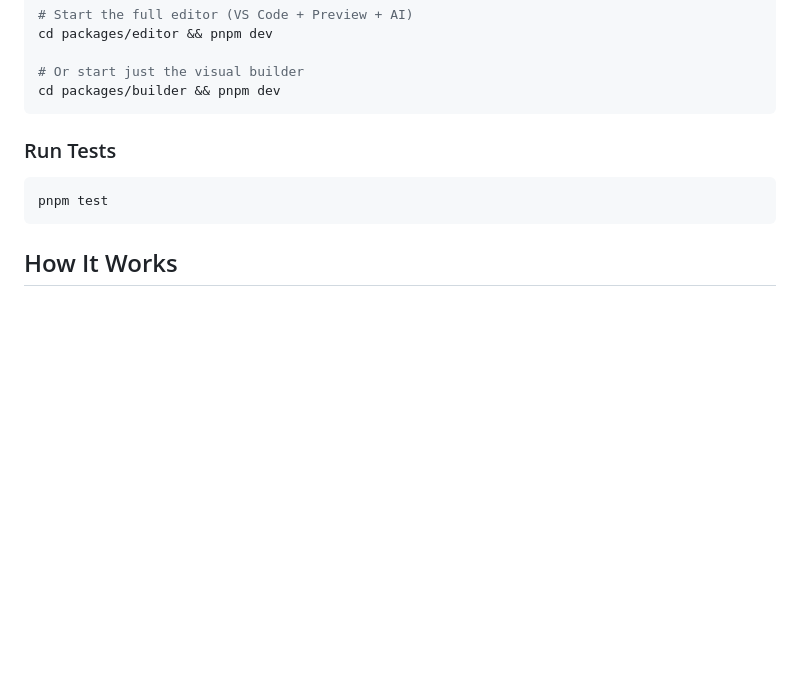
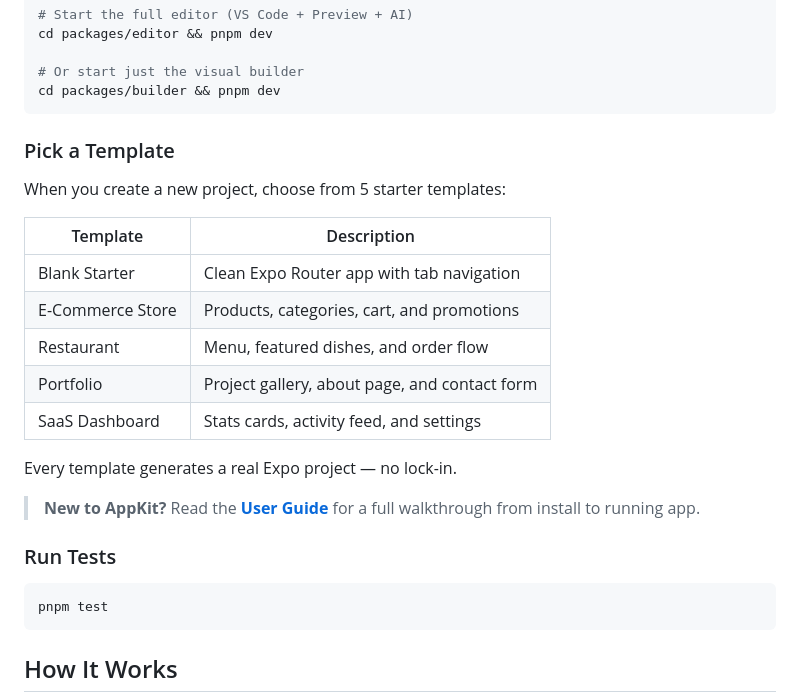
Before and after one commit to storesA2Z/appkit, a Markdown page: README.md, the part around the change. GitHub-like rendering; blank space fills up the shorter version.

Commit message:
docs: add template gallery and guide link to README

````diff
--- a/README.md
+++ b/README.md
@@ -73,6 +73,22 @@ cd packages/editor && pnpm dev
 # Or start just the visual builder
 cd packages/builder && pnpm dev
 ```
+
+### Pick a Template
+
+When you create a new project, choose from 5 starter templates:
+
+| Template | Description |
+|----------|-------------|
+| Blank Starter | Clean Expo Router app with tab navigation |
+| E-Commerce Store | Products, categories, cart, and promotions |
+| Restaurant | Menu, featured dishes, and order flow |
+| Portfolio | Project gallery, about page, and contact form |
+| SaaS Dashboard | Stats cards, activity feed, and settings |
+
+Every template generates a real Expo project — no lock-in.
+
+> **New to AppKit?** Read the **[User Guide](GUIDE.md)** for a full walkthrough from install to running app.
 
 ### Run Tests
 
````
